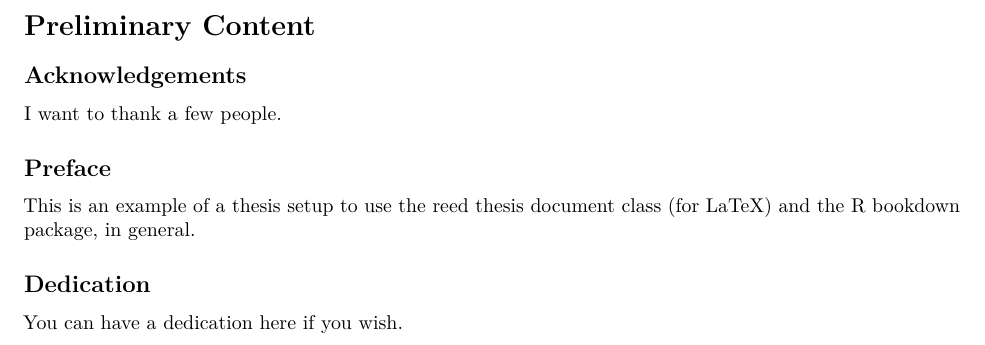
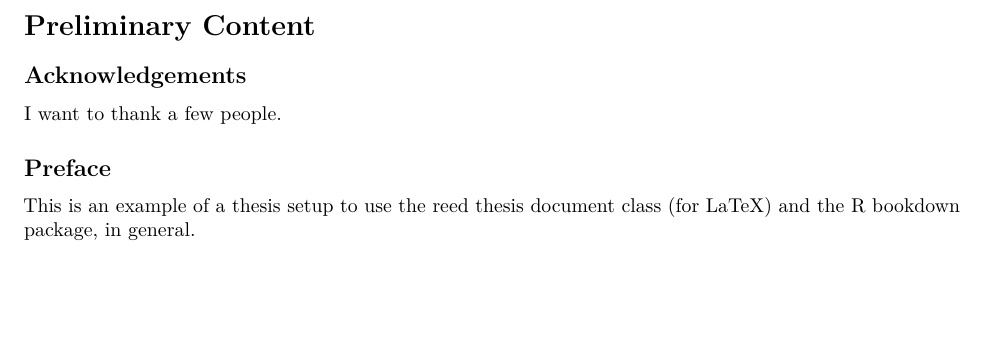
Before and after one commit to raffertyparker/HWCanalysis, an R Markdown document (Masters/00--prelim.Rmd): part of the page, cut so that both start at the same text, the shorter picture padded with empty space. Rendered offline with R 4.5, knitr and Pandoc, then LaTeX, with nearby package versions.

Commit message:
Deleted dedication

```diff
--- a/Masters/00--prelim.Rmd
+++ b/Masters/00--prelim.Rmd
@@ -14,8 +14,5 @@ I want to thank a few people.
 This is an example of a thesis setup to use the reed thesis document class
 (for LaTeX) and the R bookdown package, in general.
 
-## Dedication {-}
-
-You can have a dedication here if you wish.
 
 `r if(!knitr:::is_latex_output()) '## Abstract {-}'`
```
